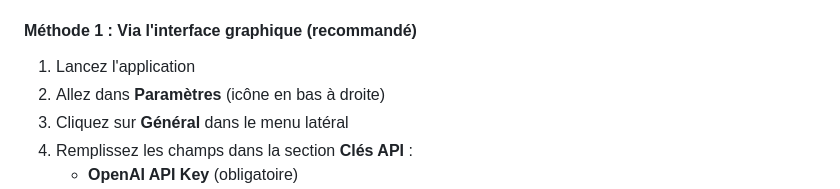
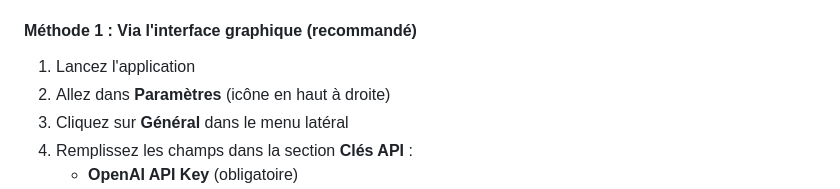
Before and after one commit to Grominet95/jarvis-OS, a Markdown page: webapp/README.md, the part around the change. GitHub-like rendering.

```diff
--- a/webapp/README.md
+++ b/webapp/README.md
@@ -140,7 +140,7 @@ Les clés API peuvent être configurées de deux manières :
 #### Méthode 1 : Via l'interface graphique (recommandé)
 
 1. Lancez l'application
-2. Allez dans **Paramètres** (icône en bas à droite)
+2. Allez dans **Paramètres** (icône en haut à droite)
 3. Cliquez sur **Général** dans le menu latéral
 4. Remplissez les champs dans la section **Clés API** :
    - **OpenAI API Key** (obligatoire)
```
